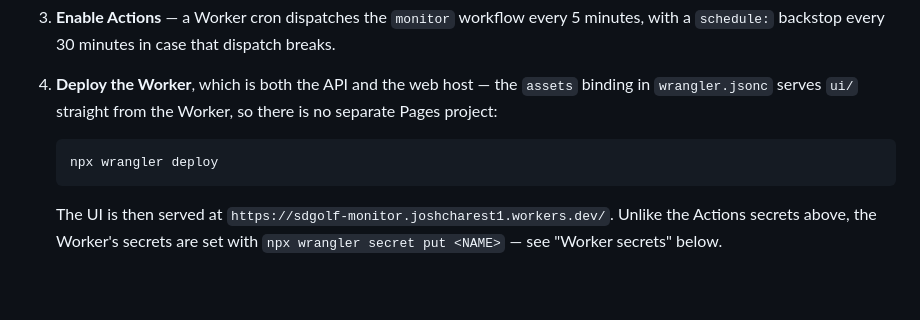
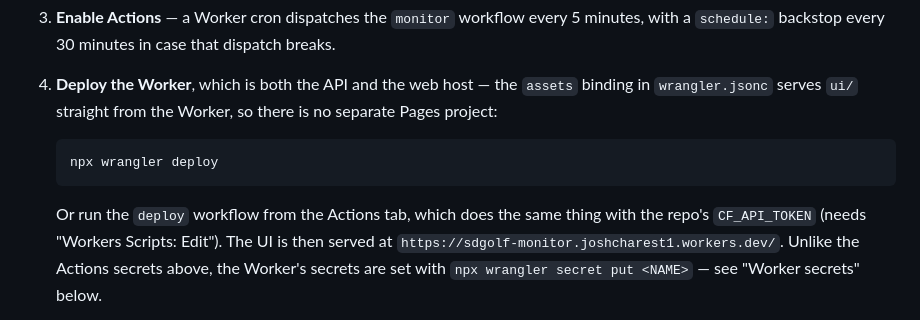
Before and after one commit to joshcharest/sdgolf-monitor, a Markdown page: README.md, the part around the change. Rendered like a GitHub page; blank space fills up the shorter version.

Commit message:
Point the README setup at the deploy workflow
The manual deploy workflow landed in 4a64240; the setup steps only
mentioned the local wrangler invocation.

Co-Authored-By: Claude Opus 5 <noreply@anthropic.com>

````diff
--- a/README.md
+++ b/README.md
@@ -49,6 +49,8 @@ https://sdgolf-monitor.joshcharest1.workers.dev/.
    npx wrangler deploy
    ```
 
+   Or run the `deploy` workflow from the Actions tab, which does the same
+   thing with the repo's `CF_API_TOKEN` (needs "Workers Scripts: Edit").
    The UI is then served at
    `https://sdgolf-monitor.joshcharest1.workers.dev/`. Unlike the Actions
    secrets above, the Worker's secrets are set with
````
